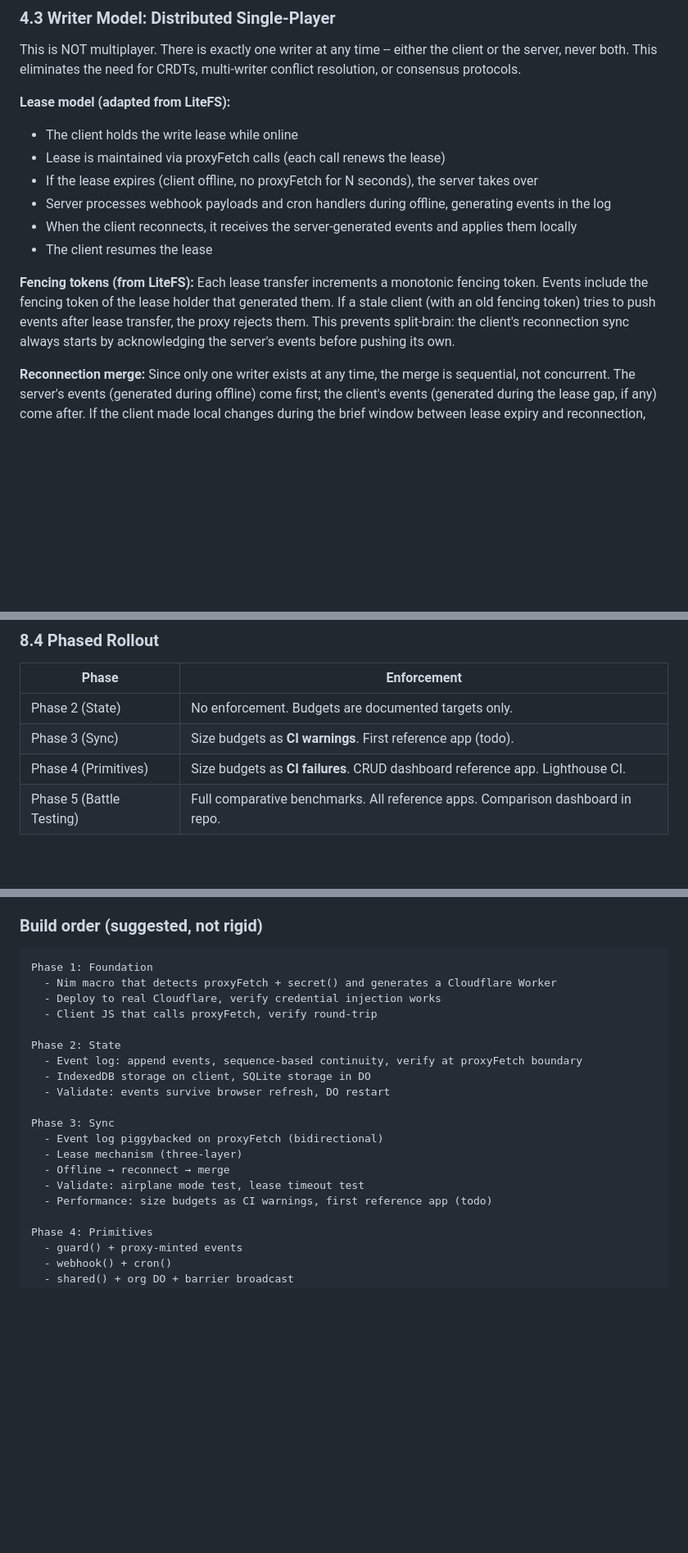
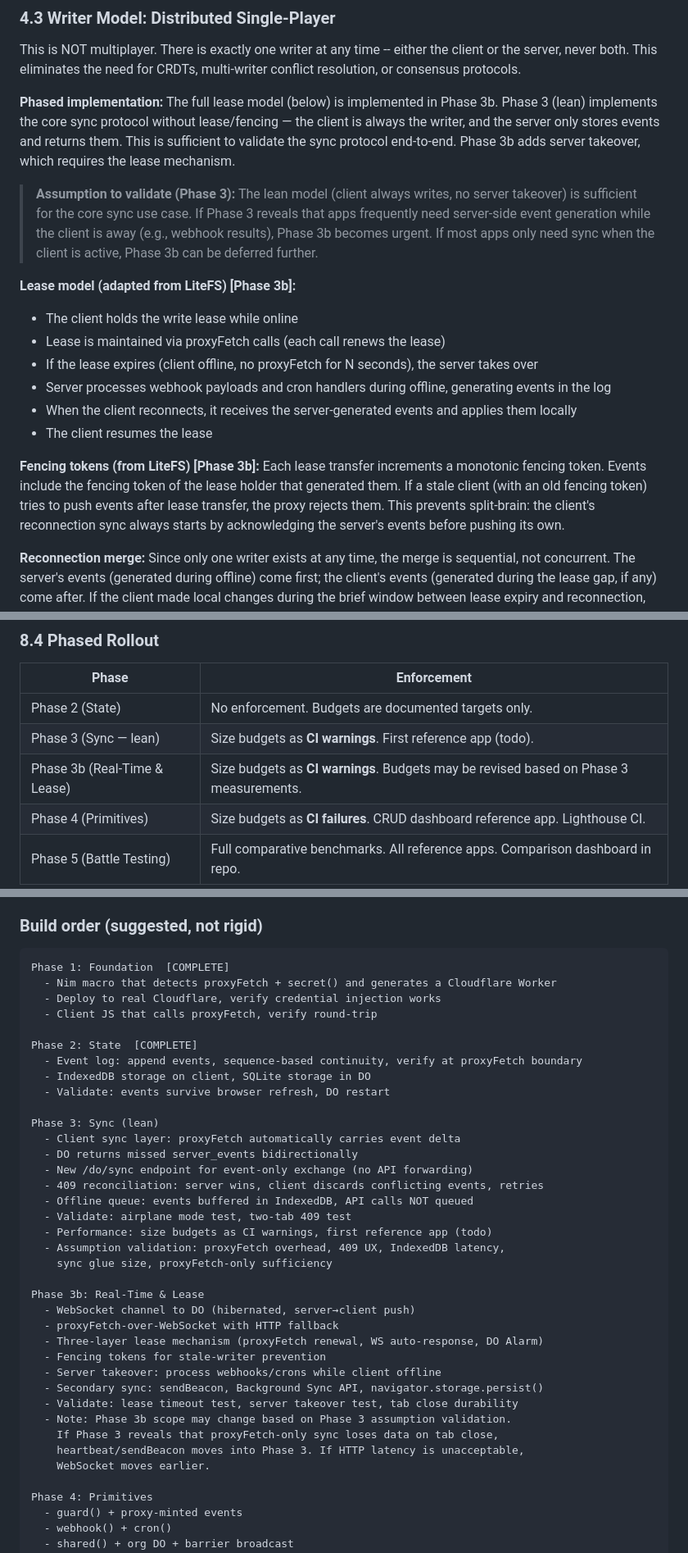
Before and after one commit to mikesol/unanim, a Markdown page: VISION.md, 3 parts joined by grey strips. Shown at 82% size. GitHub-like rendering; blank space fills up the shorter version.

````diff
--- a/VISION.md
+++ b/VISION.md
@@ -267,7 +270,11 @@ The sequence number provides ordering and continuity checking. The proxy verifie
 
 This is NOT multiplayer. There is exactly one writer at any time -- either the client or the server, never both. This eliminates the need for CRDTs, multi-writer conflict resolution, or consensus protocols.
 
-**Lease model (adapted from LiteFS):**
+**Phased implementation:** The full lease model (below) is implemented in Phase 3b. Phase 3 (lean) implements the core sync protocol without lease/fencing — the client is always the writer, and the server only stores events and returns them. This is sufficient to validate the sync protocol end-to-end. Phase 3b adds server takeover, which requires the lease mechanism.
+
+> **Assumption to validate (Phase 3):** The lean model (client always writes, no server takeover) is sufficient for the core sync use case. If Phase 3 reveals that apps frequently need server-side event generation while the client is away (e.g., webhook results), Phase 3b becomes urgent. If most apps only need sync when the client is active, Phase 3b can be deferred further.
+
+**Lease model (adapted from LiteFS) [Phase 3b]:**
 - The client holds the write lease while online
 - Lease is maintained via proxyFetch calls (each call renews the lease)
 - If the lease expires (client offline, no proxyFetch for N seconds), the server takes over
@@ -275,7 +282,7 @@ This is NOT multiplayer. There is exactly one writer at any time -- either the c
 - When the client reconnects, it receives the server-generated events and applies them locally
 - The client resumes the lease
 
-**Fencing tokens (from LiteFS):** Each lease transfer increments a monotonic fencing token. Events include the fencing token of the lease holder that generated them. If a stale client (with an old fencing token) tries to push events after lease transfer, the proxy rejects them. This prevents split-brain: the client's reconnection sync always starts by acknowledging the server's events before pushing its own.
+**Fencing tokens (from LiteFS) [Phase 3b]:** Each lease transfer increments a monotonic fencing token. Events include the fencing token of the lease holder that generated them. If a stale client (with an old fencing token) tries to push events after lease transfer, the proxy rejects them. This prevents split-brain: the client's reconnection sync always starts by acknowledging the server's events before pushing its own.
 
 **Reconnection merge:** Since only one writer exists at any time, the merge is sequential, not concurrent. The server's events (generated during offline) come first; the client's events (generated during the lease gap, if any) come after. If the client made local changes during the brief window between lease expiry and reconnection, those are appended after the server's events. The client rebases its materialized state.
 
@@ -889,7 +900,8 @@ Each reference app is built in Unanim, Next.js, Astro, and Qwik. Benchmarks run
 | Phase | Enforcement |
 |---|---|
 | Phase 2 (State) | No enforcement. Budgets are documented targets only. |
-| Phase 3 (Sync) | Size budgets as **CI warnings**. First reference app (todo). |
+| Phase 3 (Sync — lean) | Size budgets as **CI warnings**. First reference app (todo). |
+| Phase 3b (Real-Time & Lease) | Size budgets as **CI warnings**. Budgets may be revised based on Phase 3 measurements. |
 | Phase 4 (Primitives) | Size budgets as **CI failures**. CRUD dashboard reference app. Lighthouse CI. |
 | Phase 5 (Battle Testing) | Full comparative benchmarks. All reference apps. Comparison dashboard in repo. |
 
@@ -1097,22 +1113,39 @@ And also: **real-world plausibility checks.** Deploy a tiny test app to Cloudfla
 ### Build order (suggested, not rigid)
 
 ```
-Phase 1: Foundation
+Phase 1: Foundation  [COMPLETE]
   - Nim macro that detects proxyFetch + secret() and generates a Cloudflare Worker
   - Deploy to real Cloudflare, verify credential injection works
   - Client JS that calls proxyFetch, verify round-trip
 
-Phase 2: State
+Phase 2: State  [COMPLETE]
   - Event log: append events, sequence-based continuity, verify at proxyFetch boundary
   - IndexedDB storage on client, SQLite storage in DO
   - Validate: events survive browser refresh, DO restart
 
-Phase 3: Sync
-  - Event log piggybacked on proxyFetch (bidirectional)
-  - Lease mechanism (three-layer)
-  - Offline → reconnect → merge
-  - Validate: airplane mode test, lease timeout test
+Phase 3: Sync (lean)
+  - Client sync layer: proxyFetch automatically carries event delta
+  - DO returns missed server_events bidirectionally
+  - New /do/sync endpoint for event-only exchange (no API forwarding)
+  - 409 reconciliation: server wins, client discards conflicting events, retries
+  - Offline queue: events buffered in IndexedDB, API calls NOT queued
+  - Validate: airplane mode test, two-tab 409 test
   - Performance: size budgets as CI warnings, first reference app (todo)
+  - Assumption validation: proxyFetch overhead, 409 UX, IndexedDB latency,
+    sync glue size, proxyFetch-only sufficiency
+
+Phase 3b: Real-Time & Lease
+  - WebSocket channel to DO (hibernated, server→client push)
+  - proxyFetch-over-WebSocket with HTTP fallback
+  - Three-layer lease mechanism (proxyFetch renewal, WS auto-response, DO Alarm)
+  - Fencing tokens for stale-writer prevention
+  - Server takeover: process webhooks/crons while client offline
+  - Secondary sync: sendBeacon, Background Sync API, navigator.storage.persist()
+  - Validate: lease timeout test, server takeover test, tab close durability
+  - Note: Phase 3b scope may change based on Phase 3 assumption validation.
+    If Phase 3 reveals that proxyFetch-only sync loses data on tab close,
+    heartbeat/sendBeacon moves into Phase 3. If HTTP latency is unacceptable,
+    WebSocket moves earlier.
 
 Phase 4: Primitives
   - guard() + proxy-minted events
````
Also changed, not shown: other parts of VISION.md (+13 -2 lines), docs/plans/2026-02-10-phase3-sync-design.md (added, +215 -0 lines).
